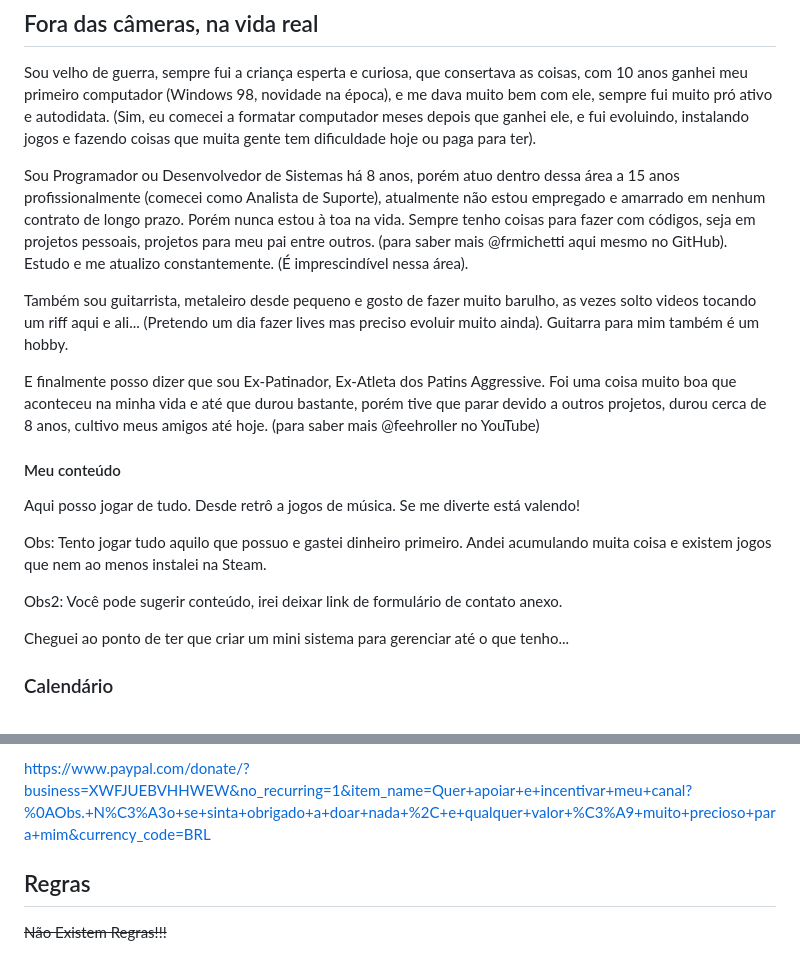
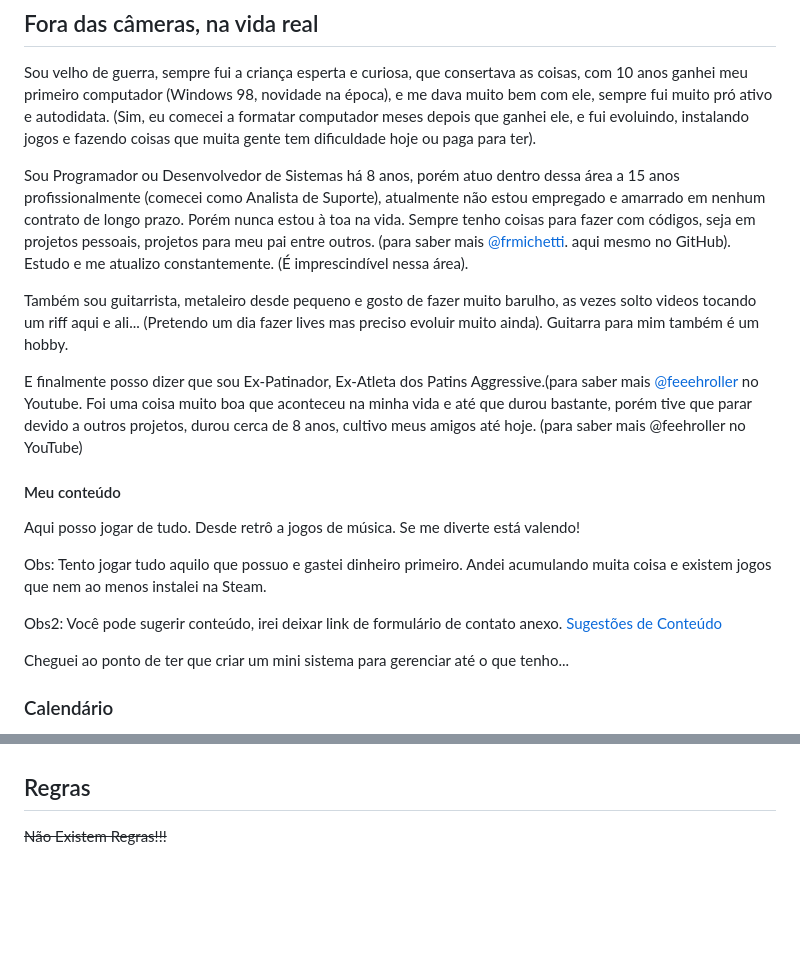
Before and after one commit to ahfeeeh/bio, a Markdown page: README.md, 2 parts joined by grey strips. GitHub-like rendering; blank space fills up the shorter version.

```diff
--- a/README.md
+++ b/README.md
@@ -15,12 +15,12 @@ Ultimamente tenho jogado em meu PC Gamer também, onde tenho muitos games adquir
 Sou velho de guerra, sempre fui a criança esperta e curiosa, que consertava as coisas, com 10 anos ganhei meu primeiro computador (Windows 98, novidade na época), e me dava muito bem com ele, sempre fui muito pró ativo e autodidata. (Sim, eu comecei a formatar computador meses depois que ganhei ele, e fui evoluindo, instalando jogos e fazendo coisas que muita gente tem dificuldade hoje ou paga para ter).
 
 Sou Programador ou Desenvolvedor de Sistemas há 8 anos, porém atuo dentro dessa área a 15 anos profissionalmente (comecei como Analista de Suporte), atualmente não estou empregado e amarrado em nenhum contrato de longo prazo.
-Porém nunca estou à toa na vida. Sempre tenho coisas para fazer com códigos, seja em projetos pessoais, projetos para meu pai entre outros. (para saber mais @frmichetti aqui mesmo no GitHub).
+Porém nunca estou à toa na vida. Sempre tenho coisas para fazer com códigos, seja em projetos pessoais, projetos para meu pai entre outros. (para saber mais [@frmichetti](https://frmichetti.github.io/intro). aqui mesmo no GitHub).
 Estudo e me atualizo constantemente. (É imprescindível nessa área).
 
 Também sou guitarrista, metaleiro desde pequeno e gosto de fazer muito barulho, as vezes solto videos tocando um riff aqui e ali... (Pretendo um dia fazer lives mas preciso evoluir muito ainda). Guitarra para mim também é um hobby.
 
-E finalmente posso dizer que sou Ex-Patinador, Ex-Atleta dos Patins Aggressive. Foi uma coisa muito boa que aconteceu na minha vida e até que durou bastante, porém tive que parar devido a outros projetos, durou cerca de 8 anos, cultivo meus amigos até hoje. (para saber mais @feehroller no YouTube)
+E finalmente posso dizer que sou Ex-Patinador, Ex-Atleta dos Patins Aggressive.(para saber mais [@feeehroller](https://www.youtube.com/@feeehroller) no Youtube. Foi uma coisa muito boa que aconteceu na minha vida e até que durou bastante, porém tive que parar devido a outros projetos, durou cerca de 8 anos, cultivo meus amigos até hoje. (para saber mais @feehroller no YouTube)
 
 
 #### Meu conteúdo
@@ -29,6 +29,7 @@ Aqui posso jogar de tudo. Desde retrô a jogos de música. Se me diverte está v
 Obs: Tento jogar tudo aquilo que possuo e gastei dinheiro primeiro. Andei acumulando muita coisa e existem jogos que nem ao menos instalei na Steam.
 
 Obs2: Você pode sugerir conteúdo, irei deixar link de formulário de contato anexo.
+[Sugestões de Conteúdo](https://forms.gle/HQrGh2SdgpGkj3666)
 
 Cheguei ao ponto de ter que criar um mini sistema para gerenciar até o que tenho...
 
@@ -206,5 +208,5 @@ Doe pelo Paypal (qualquer valor)
 
-https://www.paypal.com/donate/?business=XWFJUEBVHHWEW&no_recurring=1&item_name=Quer+apoiar+e+incentivar+meu+canal?%0AObs.+N%C3%A3o+se+sinta+obrigado+a+doar+nada+%2C+e+qualquer+valor+%C3%A9+muito+precioso+para+mim&currency_code=BRL
+
 
 ## Regras
 ~~Não Existem Regras!!!~~
```
Also changed, not shown: other parts of README.md (+2 -1 lines).
